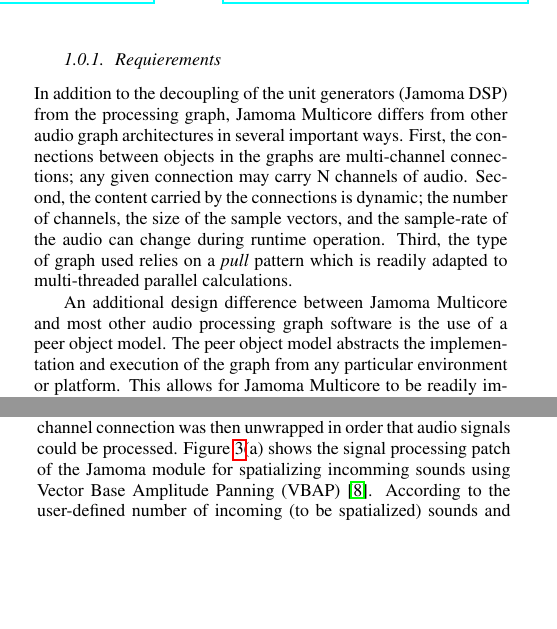
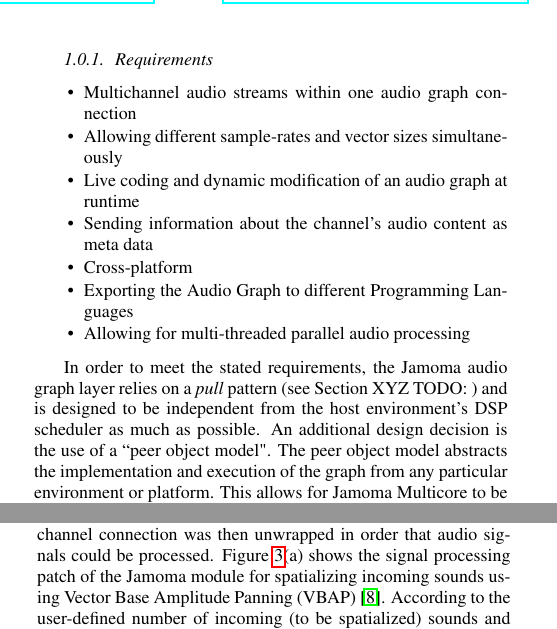
Before and after one commit to alexarje/JamomaPublications, a LaTeX paper (Proceedings/2010-DAFx-Multicore/JamomaMulticore-DAFx.tex): two parts of the columns of pages 1 and 3 of 6, joined at a grey line, cut at the place of the change, the shorter picture padded with empty space. Compiled offline with pdfLaTeX.

Commit message:
work on the requierement section

```diff
--- a/Proceedings/2010-DAFx-Multicore/JamomaMulticore-DAFx.tex
+++ b/Proceedings/2010-DAFx-Multicore/JamomaMulticore-DAFx.tex
@@ -77,6 +77,12 @@
 \lstset{gobble=2}							% eat the first tab in block listings
 \lstset{aboveskip=\bigskipamount}			% amount of space above a block listing
 \lstset{belowskip=\bigskipamount}			% ...
+\newenvironment{packed_item}{
+\begin{itemize}
+  \setlength{\itemsep}{1pt}
+  \setlength{\parskip}{0pt}
+  \setlength{\parsep}{0pt}
+}{\end{itemize}}
 %%
 \setcounter{page}{1}
 \ninept
@@ -203,17 +209,30 @@
 \end{figure}
 
 
-\subsubsection{Requierements}
+\subsubsection{Requirements}
 % Nils is suggesting that we don't launch in here to say what is different about our stuff, but rather say what we are trying to accomplish [tap]
 % Stronger to be able to state what we want -- just a matter of re-phrasing the following.
+\begin{packed_item}
 
-In addition to the decoupling of the unit generators (Jamoma DSP) from the processing graph, Jamoma Multicore differs from other audio graph architectures in several important ways. %NP: do we need this prev. sentence? isn't that clear ?
+\item{Multichannel audio streams within one audio graph connection}
+\item{Allowing different sample-rates and vector sizes simultaneously}
+\item{Live coding and dynamic modification of an audio graph at runtime}
+\item{Sending information about the channel's audio content as meta data}
+\item{Cross-platform}
+\item{Exporting the Audio Graph to different Programming Languages}
+\item{Allowing for multi-threaded parallel audio processing}
+
+
+\end{packed_item}
+
+% In addition to the decoupling of the unit generators (Jamoma DSP) from the processing graph, Jamoma Multicore differs from other audio graph architectures in several important ways. %NP: do we need this prev. sentence? isn't that clear ?
 % NP: my suggestion: we should do this section similar to the intro of the DSP paper 1. state our requirements 2. background review 3. explain our solution
- First, the connections between objects in the graphs are multi-channel connections; any given connection may carry N channels of audio.
-Second, the content carried by the connections is dynamic; the number of channels, the size of the sample vectors, and the sample-rate of the audio can change during runtime operation.
-Third, the type of graph used relies on a \emph{pull} pattern which is readily adapted to multi-threaded parallel calculations.
+%% First, the connections between objects in the graphs are multi-channel connections; any given connection may carry N channels of audio.
+%%Second, the content carried by the connections is dynamic; the number of channels, the size of the sample vectors, and the sample-rate of the audio can change during runtime operation.
+%Third, the type of graph used relies on a \emph{pull} pattern which is readily adapted to multi-threaded parallel calculations.
 
-An additional design difference between Jamoma Multicore and most other audio processing graph software is the use of a peer object model.
+In order to meet the stated requirements, the Jamoma audio graph layer relies on a \emph{pull} pattern (see Section XYZ TODO: ) and is designed to be independent from the host environment's DSP scheduler as much as possible.
+An additional design decision is the use of a ``peer object model".
 The peer object model abstracts the implementation and execution of the graph from any particular environment or platform.
 This allows for Jamoma Multicore to be readily implemented for any number of environments.
 To date the authors have created implementations for Max, PureData, Audio Units, and Ruby.
@@ -647,7 +666,7 @@
 \subsubsection{Jamoma Modular} % (fold)
 A strong component of the Jamoma Modular framework is the provision of ready-to-use building blocks for sound spatialization \cite{Peters:2009}.
 To pass multichannel signals between these modules, Jamoma has been using a simple patching hack that wraps multiple MSP signals into a multichannel cable. Within each module, this multichannel connection was then unwrapped in order that audio signals could be processed.
-Figure \ref{fig:max-before-after}(a) shows the signal processing patch of the Jamoma module for spatializing incomming sounds using Vector Base Amplitude Panning (VBAP) \cite{Pulkki:1997vbap}.
+Figure \ref{fig:max-before-after}(a) shows the signal processing patch of the Jamoma module for spatializing incoming sounds using Vector Base Amplitude Panning (VBAP) \cite{Pulkki:1997vbap}.
 According to the user-defined number of incoming (to be spatialized) sounds and number of loudspeakers, the internal mixing matrix and its connections were dynamically scripted which can create certain stress on Max for time critical situations.
 Furthermore a change in the DSP structure requires a rebuild of the DSP chain.
 
```
Also changed, not shown: Proceedings/2010-DAFx-Multicore/JamomaMulticore-DAFx.tex (2 more changed lines).
